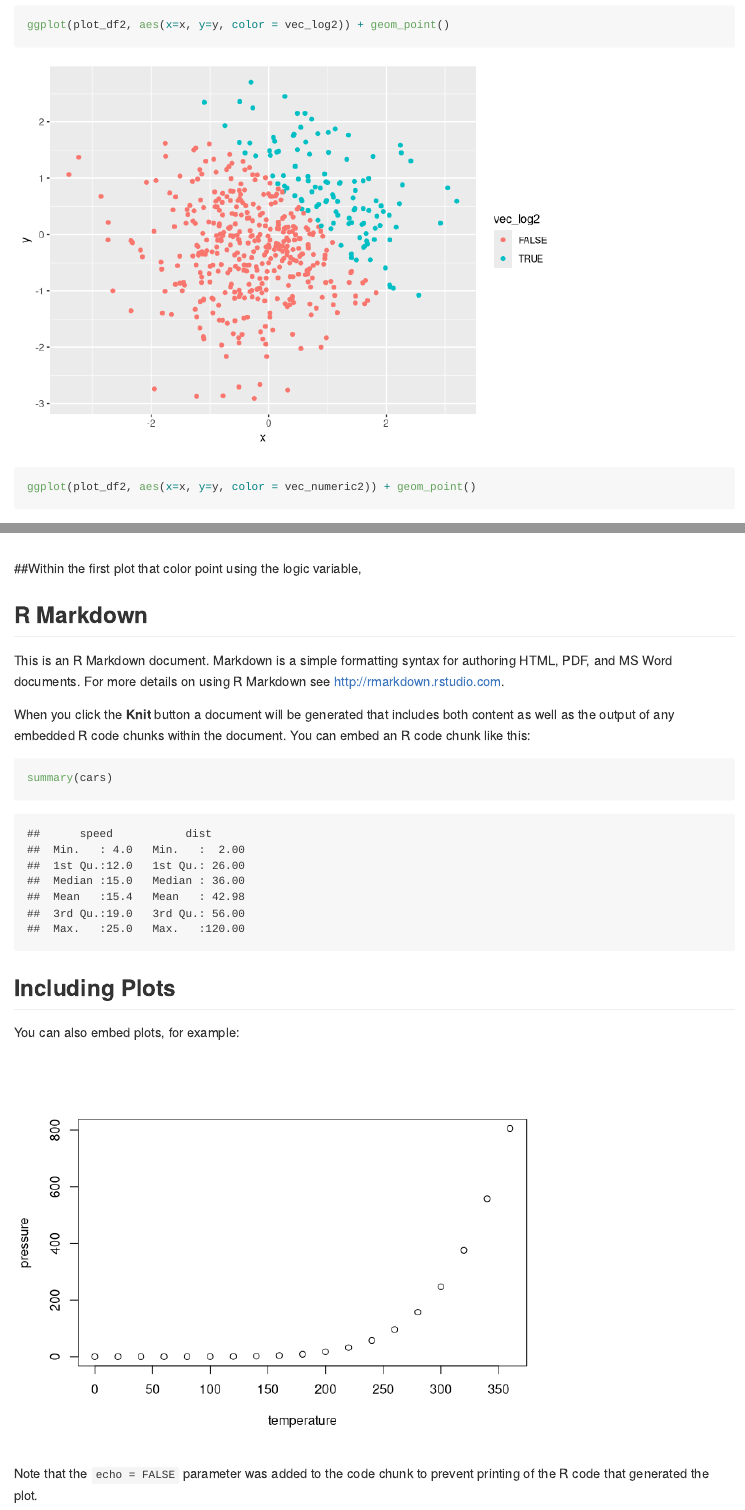
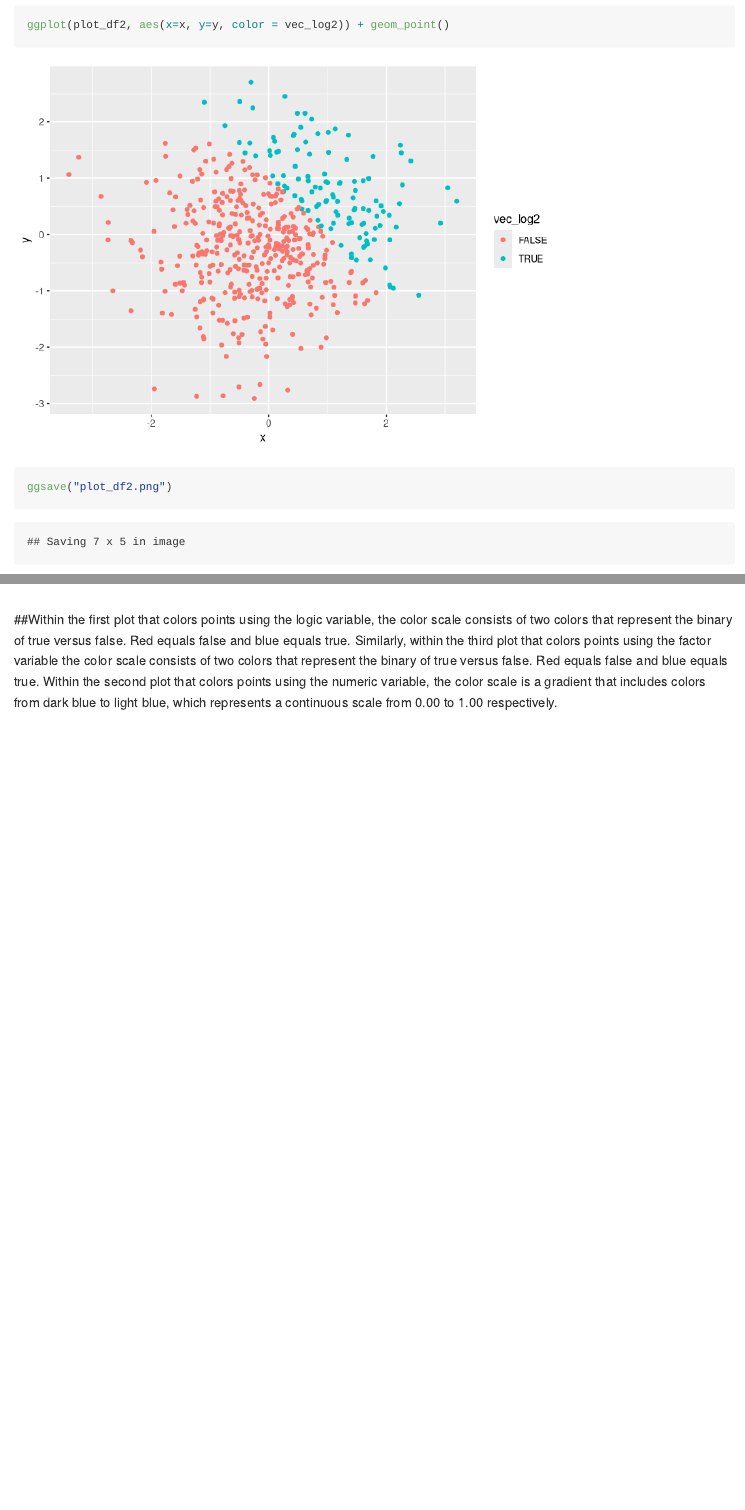
Before and after one commit to crowleyarachel/p8105_hw1_rac2224, an R Markdown document (p8105_hw1_rac2224.Rmd): the page in a window 1100 px wide, from 3460 px down, and a second part further down, joined at a grey line. Rendered offline with R 4.5, knitr and Pandoc, with nearby package versions; code that draws random numbers runs with fixed seeds of ours.

Commit message:
Final after first plot saved

````diff
--- a/p8105_hw1_rac2224.Rmd
+++ b/p8105_hw1_rac2224.Rmd
@@ -101,29 +101,9 @@ plot_df2 = tibble(
 
 ```{r yx_scatter}
 ggplot(plot_df2, aes(x=x, y=y, color = vec_log2)) + geom_point()
+ggsave("plot_df2.png")
 ggplot(plot_df2, aes(x=x, y=y, color = vec_numeric2)) + geom_point()
 ggplot(plot_df2, aes(x=x, y=y, color = vec_factor2)) + geom_point()
 ```
 
-##Within the first plot that color point using the logic variable,
-
-
-## R Markdown
-
-This is an R Markdown document. Markdown is a simple formatting syntax for authoring HTML, PDF, and MS Word documents. For more details on using R Markdown see <http://rmarkdown.rstudio.com>.
-
-When you click the **Knit** button a document will be generated that includes both content as well as the output of any embedded R code chunks within the document. You can embed an R code chunk like this:
-
-```{r cars}
-summary(cars)
-```
-
-## Including Plots
-
-You can also embed plots, for example:
-
-```{r pressure, echo=FALSE}
-plot(pressure)
-```
-
-Note that the `echo = FALSE` parameter was added to the code chunk to prevent printing of the R code that generated the plot.
+##Within the first plot that colors points using the logic variable, the color scale consists of two colors that represent the binary of true versus false. Red equals false and blue equals true. Similarly, within the third plot that colors points using the factor variable the color scale consists of two colors that represent the binary of true versus false. Red equals false and blue equals true. Within the second plot that colors points using the numeric variable, the color scale is a gradient that includes colors from dark blue to light blue, which represents a continuous scale from 0.00 to 1.00 respectively.
````
